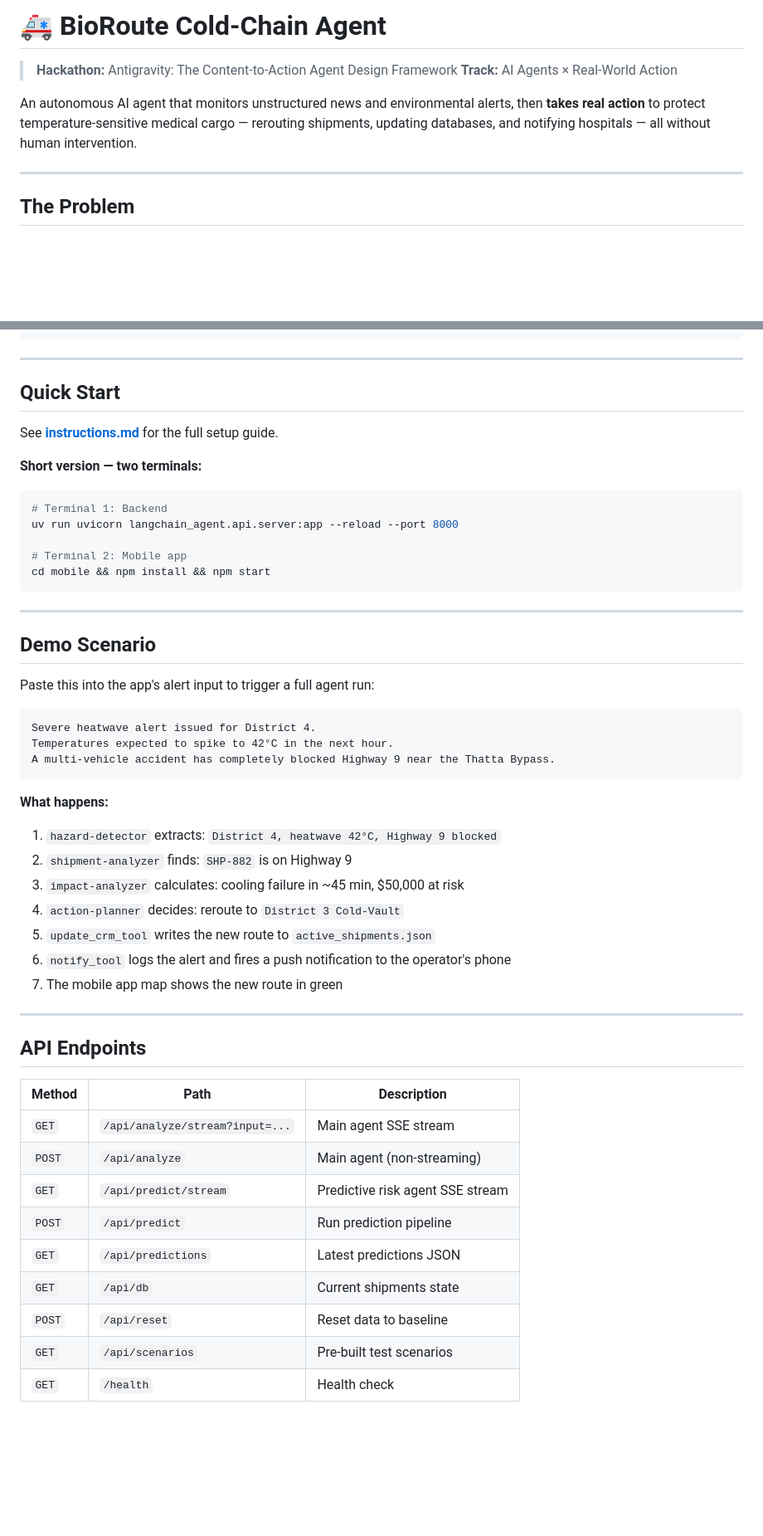
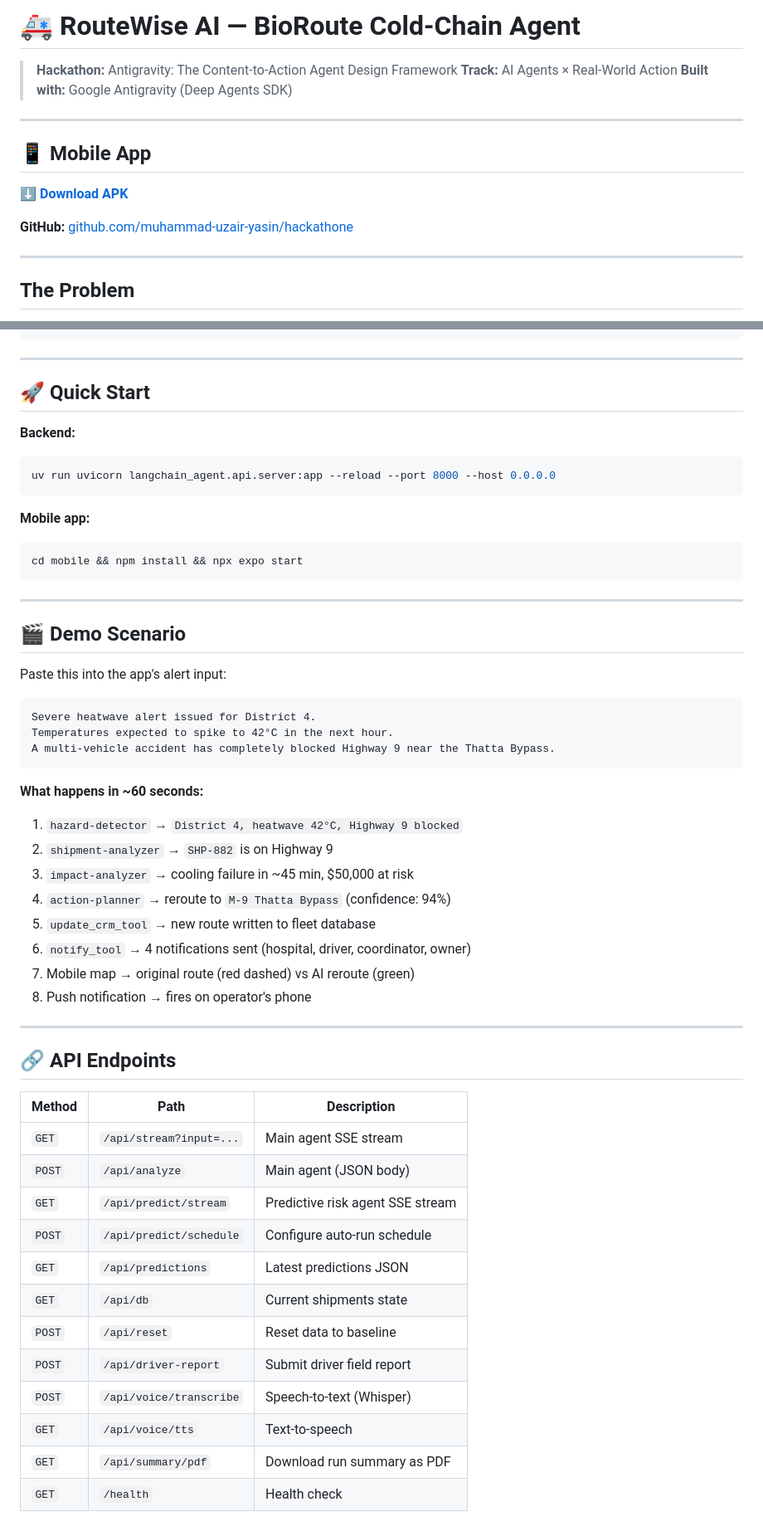
Before and after one commit to muhammad-uzair-yasin/hackathone, a Markdown page: README.md, 2 parts joined by grey strips. Shown at 83% size. GitHub-like rendering; blank space fills up the shorter version.

````diff
--- a/README.md
+++ b/README.md
@@ -1,9 +1,16 @@
-# 🚑 BioRoute Cold-Chain Agent
+# 🚑 RouteWise AI — BioRoute Cold-Chain Agent
 
 > **Hackathon:** Antigravity: The Content-to-Action Agent Design Framework
 > **Track:** AI Agents × Real-World Action
+> **Built with:** Google Antigravity (Deep Agents SDK)
 
-An autonomous AI agent that monitors unstructured news and environmental alerts, then **takes real action** to protect temperature-sensitive medical cargo — rerouting shipments, updating databases, and notifying hospitals — all without human intervention.
+---
+
+## 📱 Mobile App
+
+**[⬇️ Download APK](https://drive.google.com/file/d/19A6tP6Te7TLuTqKB0mWrVeDUroHJC6sc/view?usp=sharing)**
+
+**GitHub:** [github.com/muhammad-uzair-yasin/hackathone](https://github.com/muhammad-uzair-yasin/hackathone)
 
 ---
 
@@ -118,25 +178,23 @@ hackathone/
 
 ---
 
-## Quick Start
+## 🚀 Quick Start
 
-See **[instructions.md](./instructions.md)** for the full setup guide.
+**Backend:**
+```bash
+uv run uvicorn langchain_agent.api.server:app --reload --port 8000 --host 0.0.0.0
+```
 
-**Short version — two terminals:**
-
+**Mobile app:**
 ```bash
-# Terminal 1: Backend
-uv run uvicorn langchain_agent.api.server:app --reload --port 8000
-
-# Terminal 2: Mobile app
-cd mobile && npm install && npm start
+cd mobile && npm install && npx expo start
 ```
 
 ---
 
-## Demo Scenario
+## 🎬 Demo Scenario
 
-Paste this into the app's alert input to trigger a full agent run:
+Paste this into the app's alert input:
 
 ```
 Severe heatwave alert issued for District 4.
@@ -144,27 +202,31 @@ Temperatures expected to spike to 42°C in the next hour.
 A multi-vehicle accident has completely blocked Highway 9 near the Thatta Bypass.
 ```
 
-**What happens:**
-1. `hazard-detector` extracts: `District 4, heatwave 42°C, Highway 9 blocked`
-2. `shipment-analyzer` finds: `SHP-882` is on Highway 9
-3. `impact-analyzer` calculates: cooling failure in ~45 min, $50,000 at risk
-4. `action-planner` decides: reroute to `District 3 Cold-Vault`
-5. `update_crm_tool` writes the new route to `active_shipments.json`
-6. `notify_tool` logs the alert and fires a push notification to the operator's phone
-7. The mobile app map shows the new route in green
+**What happens in ~60 seconds:**
+1. `hazard-detector` → `District 4, heatwave 42°C, Highway 9 blocked`
+2. `shipment-analyzer` → `SHP-882` is on Highway 9
+3. `impact-analyzer` → cooling failure in ~45 min, $50,000 at risk
+4. `action-planner` → reroute to `M-9 Thatta Bypass` (confidence: 94%)
+5. `update_crm_tool` → new route written to fleet database
+6. `notify_tool` → 4 notifications sent (hospital, driver, coordinator, owner)
+7. Mobile map → original route (red dashed) vs AI reroute (green)
+8. Push notification → fires on operator's phone
 
 ---
 
-## API Endpoints
+## 🔗 API Endpoints
 
 | Method | Path | Description |
 |---|---|---|
-| `GET` | `/api/analyze/stream?input=...` | Main agent SSE stream |
-| `POST` | `/api/analyze` | Main agent (non-streaming) |
+| `GET` | `/api/stream?input=...` | Main agent SSE stream |
+| `POST` | `/api/analyze` | Main agent (JSON body) |
 | `GET` | `/api/predict/stream` | Predictive risk agent SSE stream |
-| `POST` | `/api/predict` | Run prediction pipeline |
+| `POST` | `/api/predict/schedule` | Configure auto-run schedule |
 | `GET` | `/api/predictions` | Latest predictions JSON |
 | `GET` | `/api/db` | Current shipments state |
 | `POST` | `/api/reset` | Reset data to baseline |
-| `GET` | `/api/scenarios` | Pre-built test scenarios |
+| `POST` | `/api/driver-report` | Submit driver field report |
+| `POST` | `/api/voice/transcribe` | Speech-to-text (Whisper) |
+| `GET` | `/api/voice/tts` | Text-to-speech |
+| `GET` | `/api/summary/pdf` | Download run summary as PDF |
 | `GET` | `/health` | Health check |
````
Also changed, not shown: other parts of README.md (+98 -45 lines).
